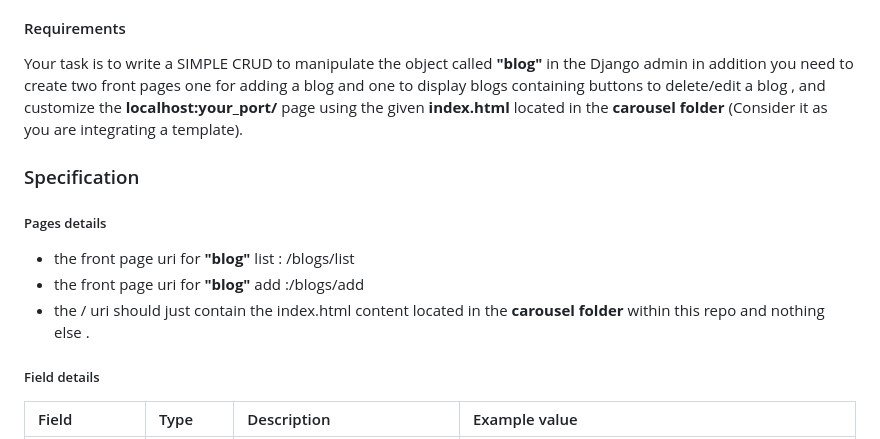
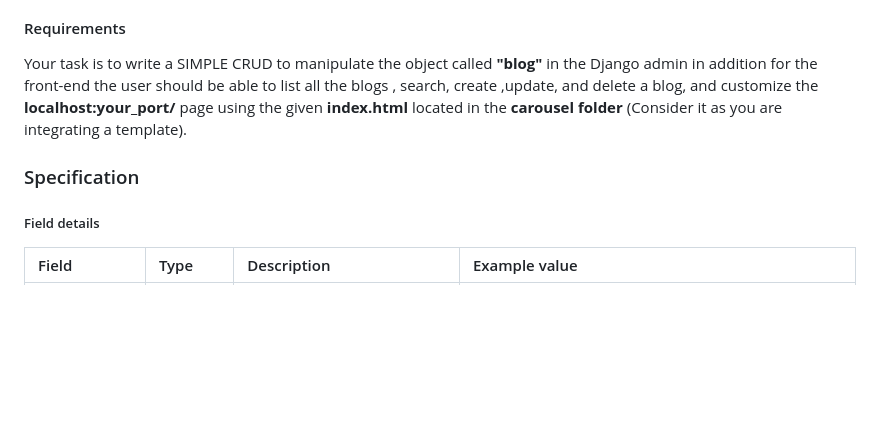
Before and after one commit to sas4n/hubinit_assignment, a Markdown page: README.md, the part around the change. Rendered like a GitHub page; blank space fills up the shorter version.

```diff
--- a/README.md
+++ b/README.md
@@ -22,15 +22,9 @@ The goal of the assignment is to showcase your coding skills and ability to deve
 
 #### Requirements
 
-Your task is to write a SIMPLE CRUD to manipulate the object called **"blog"** in the Django admin in addition you need to create two front pages one for adding a blog and one to display blogs containing buttons to delete/edit a blog , and customize the __localhost:your_port/__ page using the given **index.html** located in the **carousel folder** (Consider it as you are integrating a template).
+Your task is to write a SIMPLE CRUD to manipulate the object called **"blog"** in the Django admin in addition for the front-end the user should be able to list all the blogs , search,  create ,update, and delete a blog, and customize the __localhost:your_port/__ page using the given **index.html** located in the **carousel folder** (Consider it as you are integrating a template).
 
 ### Specification
-
-##### Pages details
-
-- the front page uri for **"blog"** list : /blogs/list
-- the front page uri for **"blog"** add :/blogs/add
-- the / uri should just contain the index.html content located in the **carousel folder** within this repo and nothing else .
 
 
 ##### Field details
```
